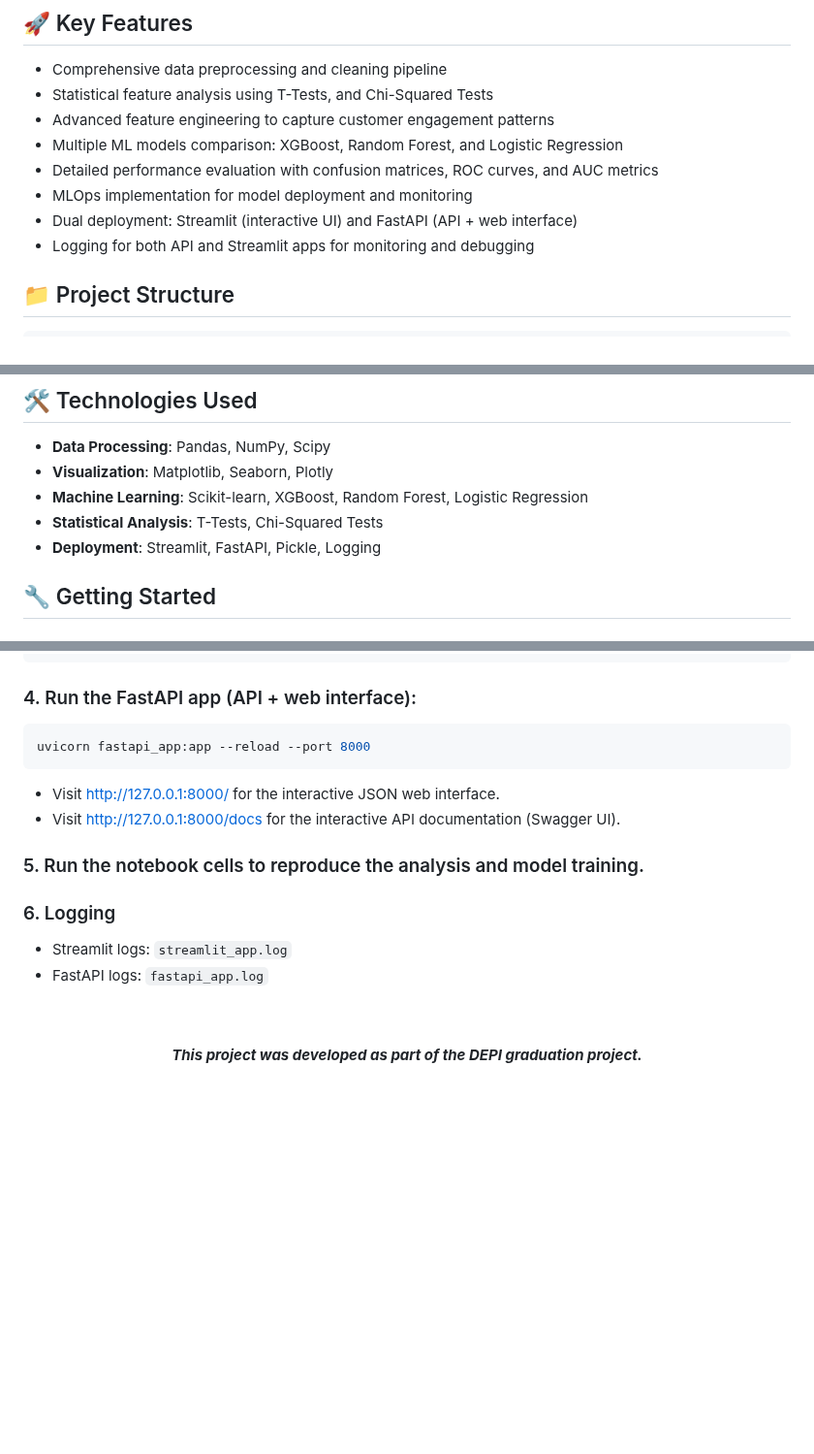
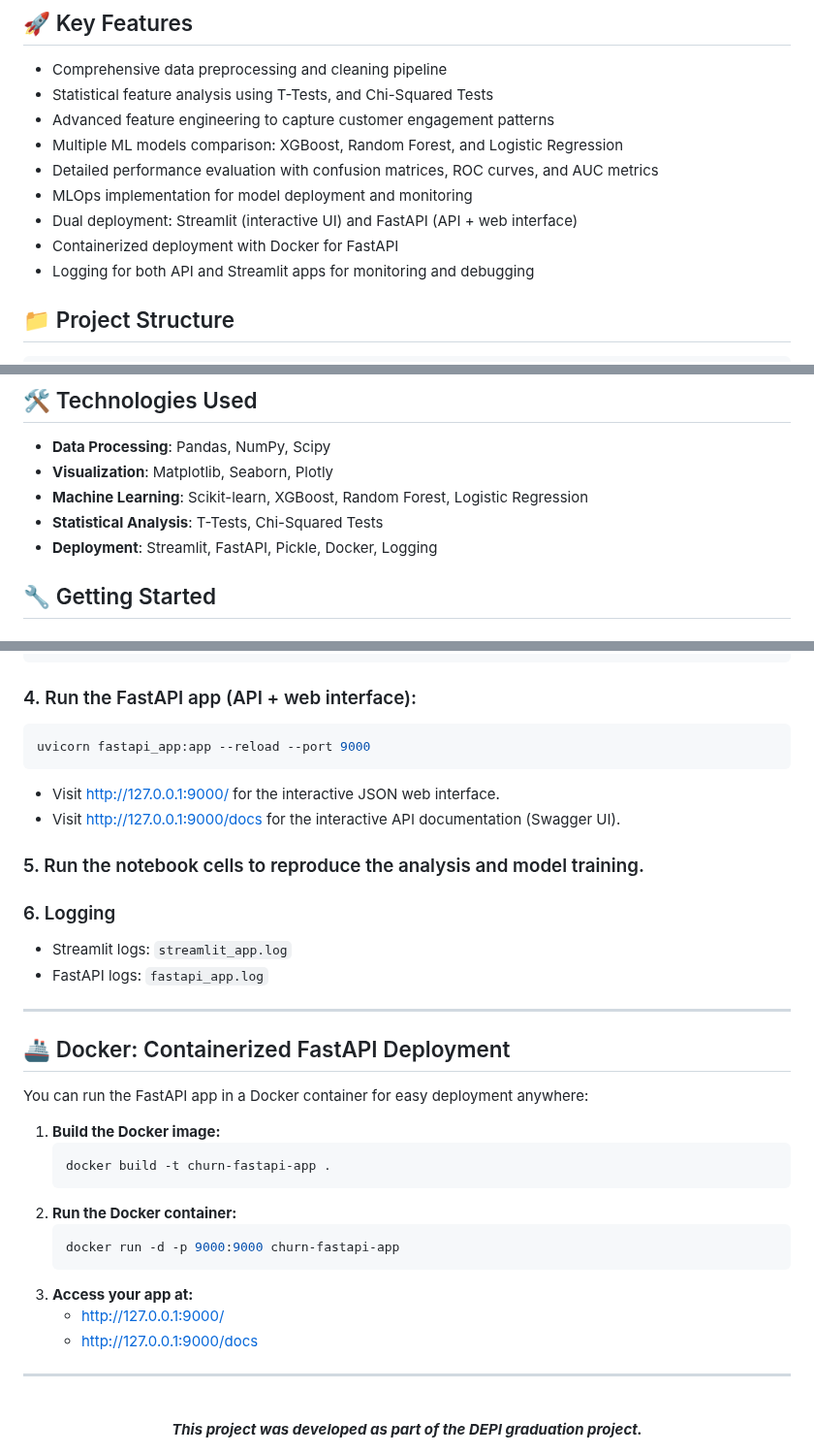
Before and after one commit to HazemAbdelghafar/Customer-Churn-DEPI, a Markdown page: README.md, 3 parts joined by grey strips. Shown at 97% size. GitHub-like rendering; blank space fills up the shorter version.

Commit message:
Update README.md: Add Docker deployment instructions for FastAPI, update port number to 9000, and enhance project structure details.

````diff
--- a/README.md
+++ b/README.md
@@ -17,6 +17,7 @@ This project implements advanced machine learning techniques to predict customer
 - Detailed performance evaluation with confusion matrices, ROC curves, and AUC metrics
 - MLOps implementation for model deployment and monitoring
 - Dual deployment: Streamlit (interactive UI) and FastAPI (API + web interface)
+- Containerized deployment with Docker for FastAPI
 - Logging for both API and Streamlit apps for monitoring and debugging
 
 ## 📁 Project Structure
@@ -91,7 +94,7 @@ This outperformed both Random Forest and Logistic Regression across all key metr
 - **Visualization**: Matplotlib, Seaborn, Plotly
 - **Machine Learning**: Scikit-learn, XGBoost, Random Forest, Logistic Regression
 - **Statistical Analysis**: T-Tests, Chi-Squared Tests
-- **Deployment**: Streamlit, FastAPI, Pickle, Logging
+- **Deployment**: Streamlit, FastAPI, Pickle, Docker, Logging
 
 ## 🔧 Getting Started
 
@@ -113,10 +116,10 @@ streamlit run streamlit_app.py
 
 ### 4. Run the FastAPI app (API + web interface):
 ```bash
-uvicorn fastapi_app:app --reload --port 8000
+uvicorn fastapi_app:app --reload --port 9000
 ```
-- Visit [http://127.0.0.1:8000/](http://127.0.0.1:8000/) for the interactive JSON web interface.
-- Visit [http://127.0.0.1:8000/docs](http://127.0.0.1:8000/docs) for the interactive API documentation (Swagger UI).
+- Visit [http://127.0.0.1:9000/](http://127.0.0.1:9000/) for the interactive JSON web interface.
+- Visit [http://127.0.0.1:9000/docs](http://127.0.0.1:9000/docs) for the interactive API documentation (Swagger UI).
 
 ### 5. Run the notebook cells to reproduce the analysis and model training.
 
@@ -124,6 +127,25 @@ uvicorn fastapi_app:app --reload --port 8000
 - Streamlit logs: `streamlit_app.log`
 - FastAPI logs: `fastapi_app.log`
 
-<br>
+---
+
+## 🚢 Docker: Containerized FastAPI Deployment
+
+You can run the FastAPI app in a Docker container for easy deployment anywhere:
+
+1. **Build the Docker image:**
+   ```sh
+   docker build -t churn-fastapi-app .
+   ```
+2. **Run the Docker container:**
+   ```sh
+   docker run -d -p 9000:9000 churn-fastapi-app
+   ```
+3. **Access your app at:**
+   - [http://127.0.0.1:9000/](http://127.0.0.1:9000/)
+   - [http://127.0.0.1:9000/docs](http://127.0.0.1:9000/docs)
+
+---
+
 <br>
 <div align="center"> <b><i>This project was developed as part of the DEPI graduation project.</i></b> </div>
````
Also changed, not shown: other parts of README.md (+2 -0 lines).
